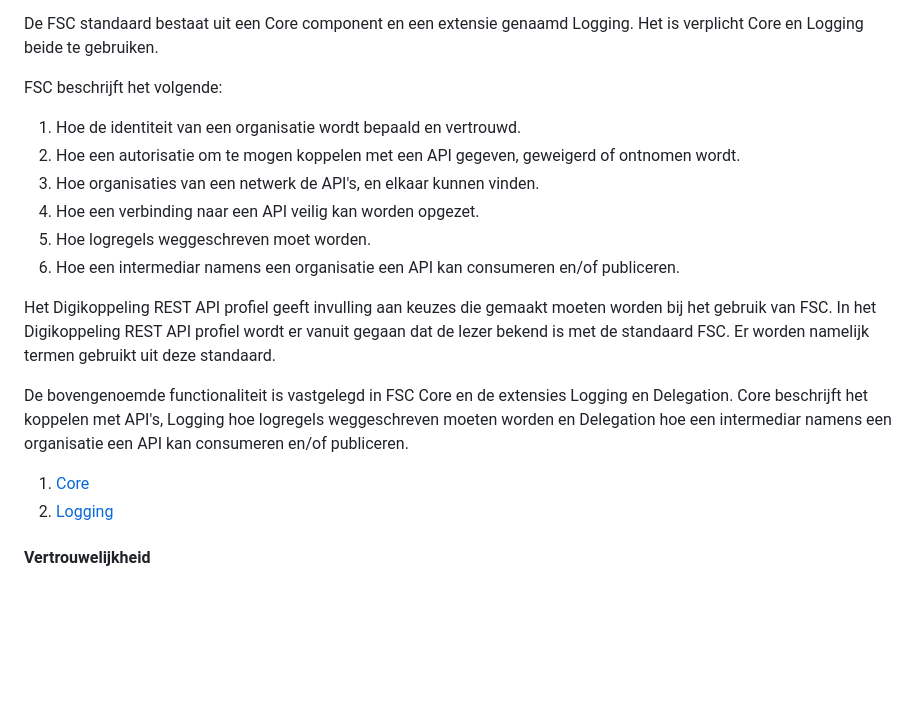
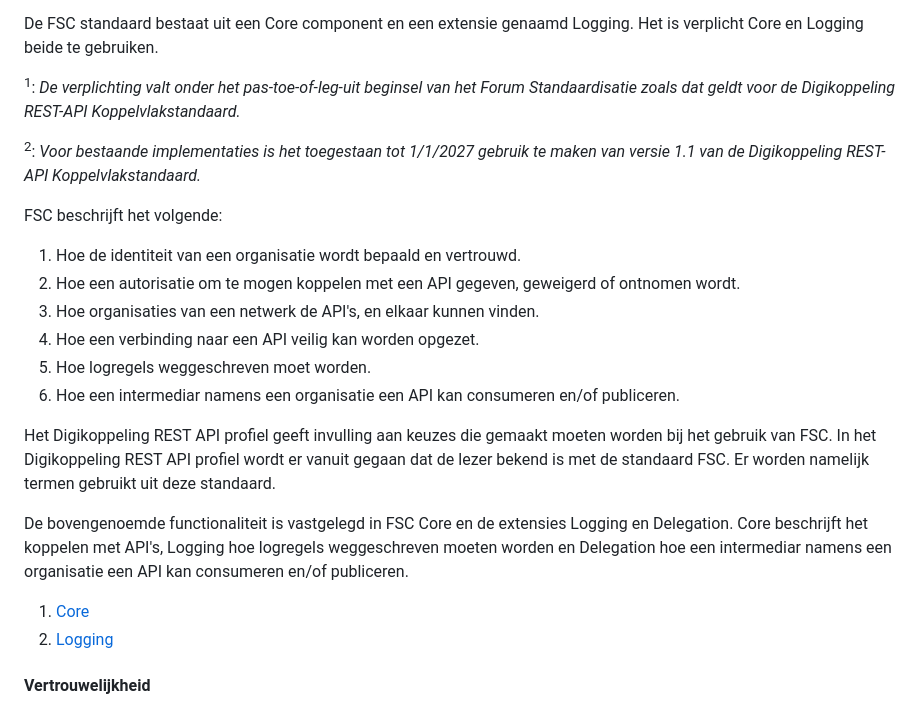
Before and after one commit to Logius-standaarden/Digikoppeling-Koppelvlakstandaard-REST-API, a Markdown page: ch03_Digikoppeling Restful API profiel.md, the part around one of its changes. GitHub-like rendering; blank space fills up the shorter version.

```diff
--- a/ch03_Digikoppeling Restful API profiel.md
+++ b/ch03_Digikoppeling Restful API profiel.md
@@ -47,6 +47,11 @@ Gebruik van de FSC standaard binnen het Digikoppeling REST API profiel is verpli
 
 De FSC standaard bestaat uit een Core component en een extensie genaamd Logging.
 Het is verplicht Core en Logging beide te gebruiken.
+
+<a name="f1"></a><sup>1</sup>: *De verplichting valt onder het pas-toe-of-leg-uit beginsel van het Forum Standaardisatie zoals dat geldt voor de Digikoppeling REST-API Koppelvlakstandaard.*
+
+<a name="f2"></a><sup>2</sup>: *Voor bestaande implementaties is het toegestaan tot 1/1/2027 gebruik te maken van versie 1.1 van de Digikoppeling REST-API Koppelvlakstandaard.*
+
 
 FSC beschrijft het volgende:
 
@@ -57,6 +62,7 @@ FSC beschrijft het volgende:
 5. Hoe logregels weggeschreven moet worden.
 6. Hoe een intermediar namens een organisatie een API kan consumeren en/of publiceren.
 
+
 Het Digikoppeling REST API profiel geeft invulling aan keuzes die gemaakt moeten worden bij het gebruik van FSC.
 In het Digikoppeling REST API profiel wordt er vanuit gegaan dat de lezer bekend is met de standaard FSC. Er worden namelijk termen gebruikt uit deze standaard.
 
@@ -64,6 +70,7 @@ De bovengenoemde functionaliteit is vastgelegd in FSC Core en de extensies Loggi
 
 1. [Core](https://commonground.gitlab.io/standards/fsc/core/draft-fsc-core-00.html)
 2. [Logging](https://commonground.gitlab.io/standards/fsc/logging/draft-fsc-logging-00.html)
+
 
 
 #### Vertrouwelijkheid
```
Also changed, not shown: other parts of ch03_Digikoppeling Restful API profiel.md (+1 -1 lines).
